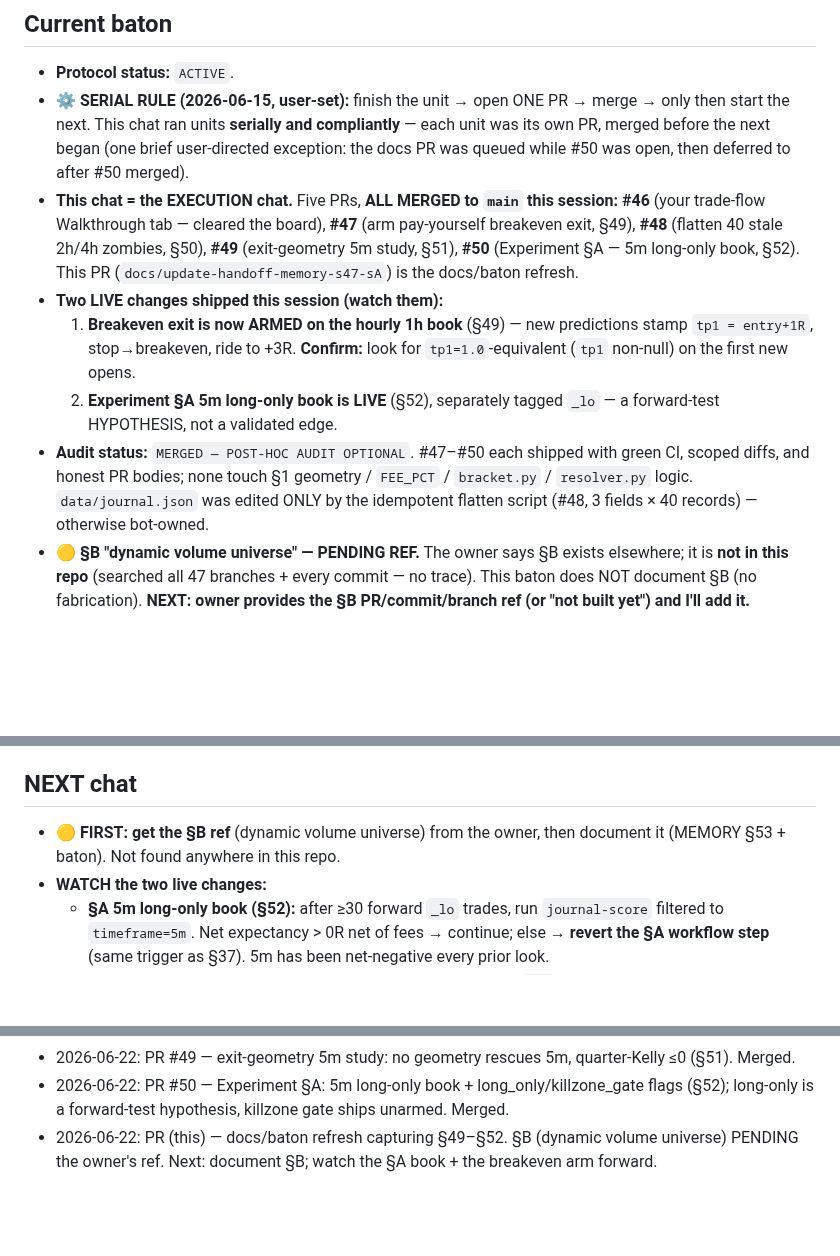
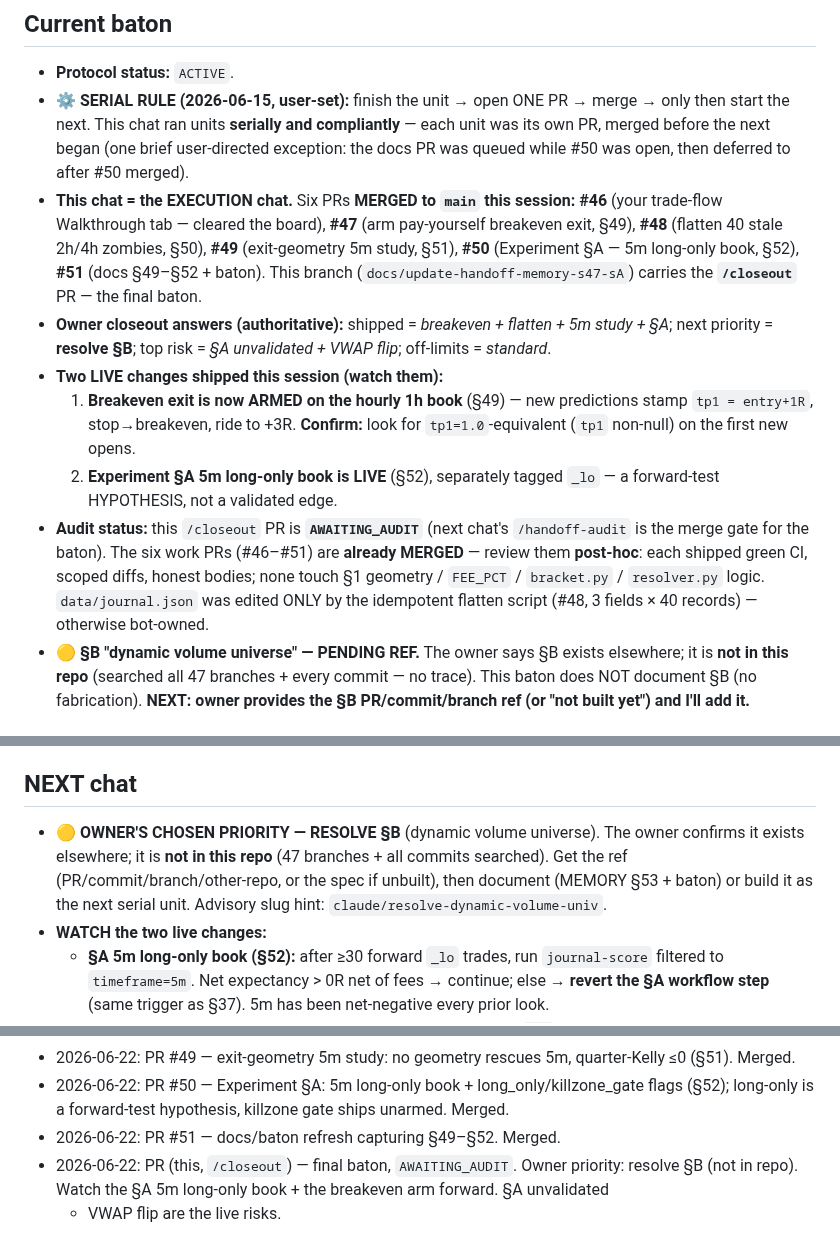
Before and after one commit to KudbeeZero/Kudbee-Quant-Bot-v1.0, a Markdown page: docs/HANDOFF.md, 3 parts joined by grey strips. GitHub-like rendering; blank space fills up the shorter version.

Commit message:
closeout: hand off — resolve §B next; watch §A book + breakeven arm [skip ci]

```diff
--- a/docs/HANDOFF.md
+++ b/docs/HANDOFF.md
@@ -11,21 +11,25 @@
   only then start the next. This chat ran units **serially and compliantly** — each unit
   was its own PR, merged before the next began (one brief user-directed exception: the docs
   PR was queued while #50 was open, then deferred to after #50 merged).
-- **This chat = the EXECUTION chat.** Five PRs, **ALL MERGED to `main` this session:**
+- **This chat = the EXECUTION chat.** Six PRs **MERGED to `main` this session:**
   **#46** (your trade-flow Walkthrough tab — cleared the board), **#47** (arm pay-yourself
   breakeven exit, §49), **#48** (flatten 40 stale 2h/4h zombies, §50), **#49** (exit-geometry
-  5m study, §51), **#50** (Experiment §A — 5m long-only book, §52). This PR
-  (`docs/update-handoff-memory-s47-sA`) is the docs/baton refresh.
+  5m study, §51), **#50** (Experiment §A — 5m long-only book, §52), **#51** (docs §49–§52 +
+  baton). This branch (`docs/update-handoff-memory-s47-sA`) carries the **`/closeout`** PR —
+  the final baton.
+- **Owner closeout answers (authoritative):** shipped = *breakeven + flatten + 5m study + §A*;
+  next priority = **resolve §B**; top risk = *§A unvalidated + VWAP flip*; off-limits = *standard*.
 - **Two LIVE changes shipped this session (watch them):**
   1. **Breakeven exit is now ARMED on the hourly 1h book** (§49) — new predictions stamp
      `tp1 = entry+1R`, stop→breakeven, ride to +3R. **Confirm:** look for `tp1=1.0`-equivalent
      (`tp1` non-null) on the first new opens.
   2. **Experiment §A 5m long-only book is LIVE** (§52), separately tagged `_lo` — a
      forward-test HYPOTHESIS, not a validated edge.
-- **Audit status:** `MERGED — POST-HOC AUDIT OPTIONAL`. #47–#50 each shipped with green CI,
-  scoped diffs, and honest PR bodies; none touch §1 geometry / `FEE_PCT` / `bracket.py` /
-  `resolver.py` logic. `data/journal.json` was edited ONLY by the idempotent flatten script
-  (#48, 3 fields × 40 records) — otherwise bot-owned.
+- **Audit status:** this `/closeout` PR is **`AWAITING_AUDIT`** (next chat's `/handoff-audit`
+  is the merge gate for the baton). The six work PRs (#46–#51) are **already MERGED** — review
+  them **post-hoc**: each shipped green CI, scoped diffs, honest bodies; none touch §1 geometry /
+  `FEE_PCT` / `bracket.py` / `resolver.py` logic. `data/journal.json` was edited ONLY by the
+  idempotent flatten script (#48, 3 fields × 40 records) — otherwise bot-owned.
 - **🟡 §B "dynamic volume universe" — PENDING REF.** The owner says §B exists elsewhere; it is
   **not in this repo** (searched all 47 branches + every commit — no trace). This baton does
   NOT document §B (no fabrication). **NEXT: owner provides the §B PR/commit/branch ref (or
@@ -55,8 +59,10 @@
 
 ## NEXT chat
 
-- **🟡 FIRST: get the §B ref** (dynamic volume universe) from the owner, then document it
-  (MEMORY §53 + baton). Not found anywhere in this repo.
+- **🟡 OWNER'S CHOSEN PRIORITY — RESOLVE §B** (dynamic volume universe). The owner confirms
+  it exists elsewhere; it is **not in this repo** (47 branches + all commits searched). Get the
+  ref (PR/commit/branch/other-repo, or the spec if unbuilt), then document (MEMORY §53 + baton)
+  or build it as the next serial unit. Advisory slug hint: `claude/resolve-dynamic-volume-univ`.
 - **WATCH the two live changes:**
   - **§A 5m long-only book (§52):** after ≥30 forward `_lo` trades, run `journal-score`
     filtered to `timeframe=5m`. Net expectancy > 0R net of fees → continue; else → **revert the
@@ -101,5 +107,7 @@
 - 2026-06-22: PR #49 — exit-geometry 5m study: no geometry rescues 5m, quarter-Kelly ≤0 (§51). Merged.
 - 2026-06-22: PR #50 — Experiment §A: 5m long-only book + long_only/killzone_gate flags (§52);
   long-only is a forward-test hypothesis, killzone gate ships unarmed. Merged.
-- 2026-06-22: PR (this) — docs/baton refresh capturing §49–§52. §B (dynamic volume universe)
-  PENDING the owner's ref. Next: document §B; watch the §A book + the breakeven arm forward.
+- 2026-06-22: PR #51 — docs/baton refresh capturing §49–§52. Merged.
+- 2026-06-22: PR (this, `/closeout`) — final baton, `AWAITING_AUDIT`. Owner priority: resolve
+  §B (not in repo). Watch the §A 5m long-only book + the breakeven arm forward. §A unvalidated
+  + VWAP flip are the live risks.
```
